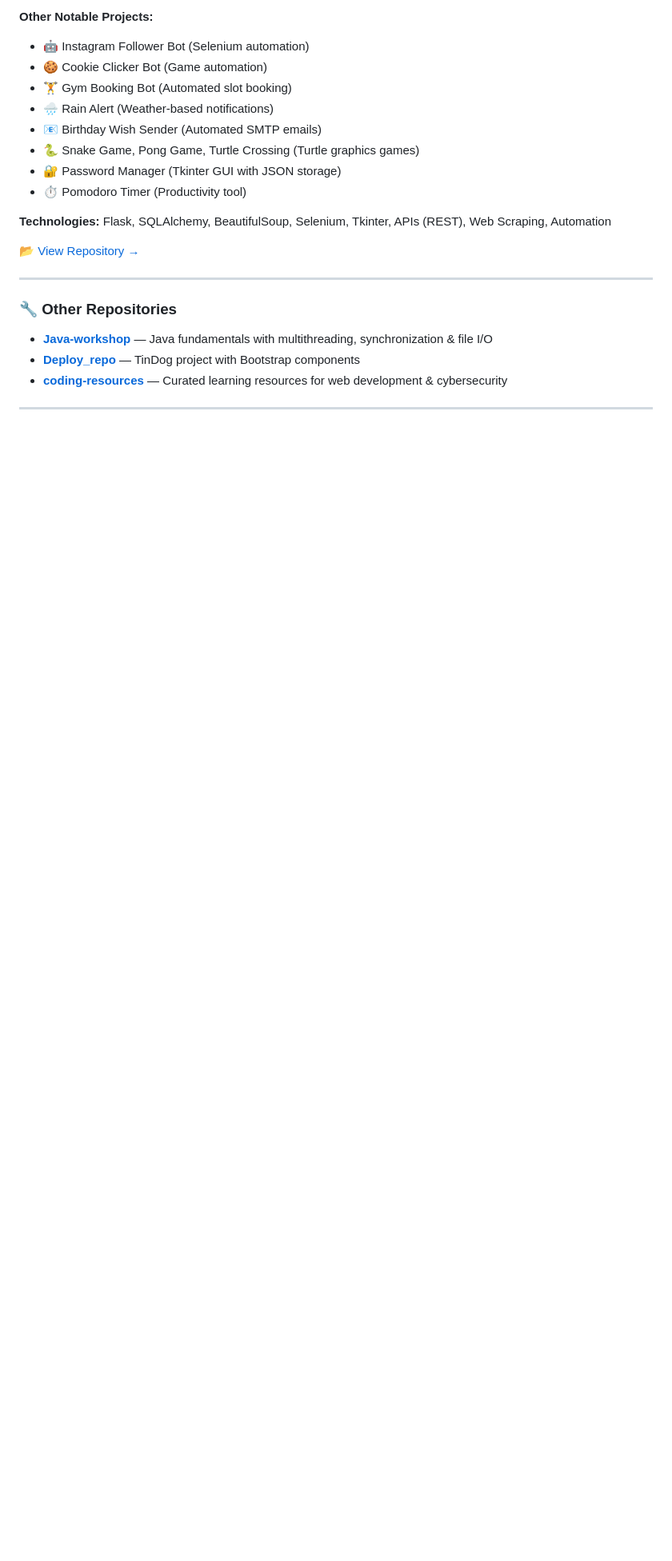
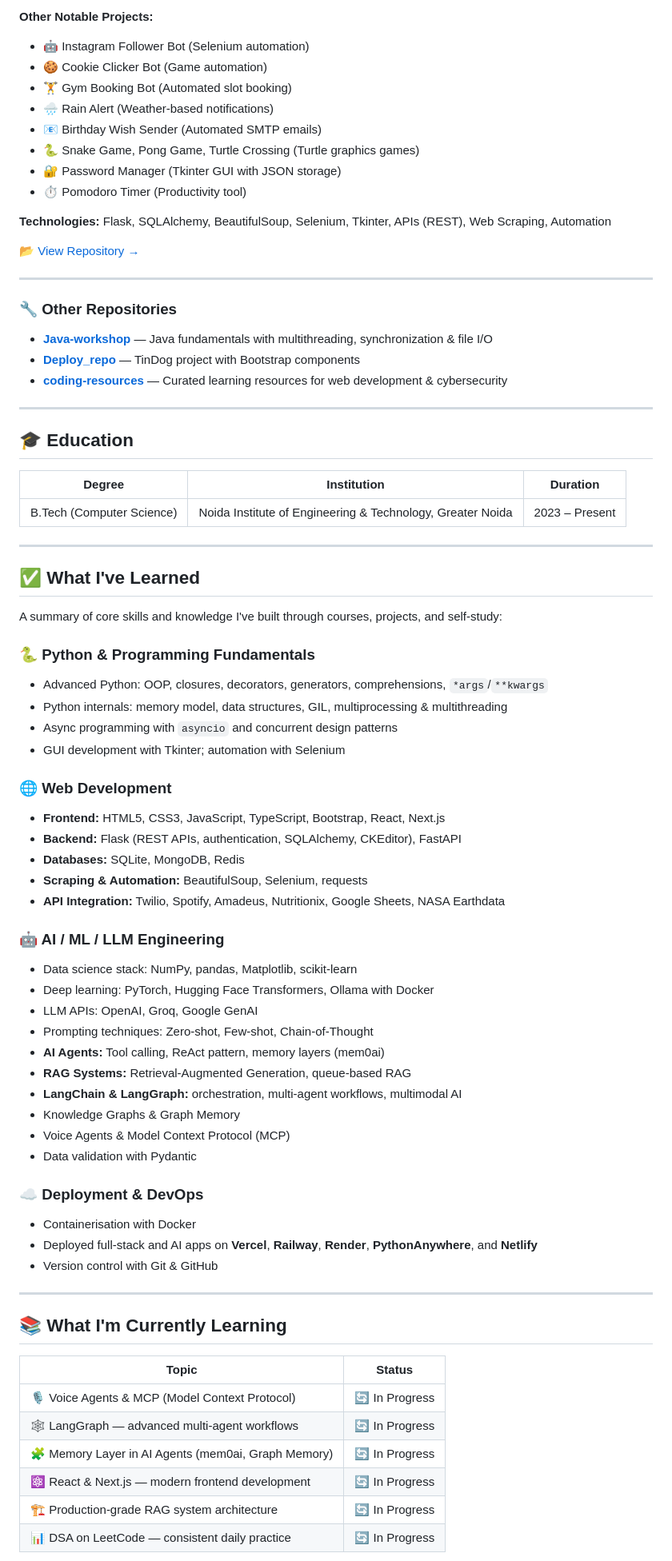
Before and after one commit to ayush3739/ayush3739, a Markdown page: README.md, the part around one of its changes. Shown at 80% size. GitHub-like rendering; blank space fills up the shorter version.

Commit message:
Update README: skills showcase, deployment platforms, roadmap, education, and resume sections
Co-authored-by: ayush3739 <194251182+ayush3739@users.noreply.github.com>

```diff
--- a/README.md
+++ b/README.md
@@ -202,3 +232,58 @@ Routes scoring system based on real-time safety data using NASA Earthdata API fo
 
 ---
 
+## 🎓 Education
+
+| Degree | Institution | Duration |
+|---|---|---|
+| B.Tech (Computer Science) | Noida Institute of Engineering & Technology, Greater Noida | 2023 – Present |
+
+---
+
+## ✅ What I've Learned
+
+A summary of core skills and knowledge I've built through courses, projects, and self-study:
+
+### 🐍 Python & Programming Fundamentals
+- Advanced Python: OOP, closures, decorators, generators, comprehensions, `*args`/`**kwargs`
+- Python internals: memory model, data structures, GIL, multiprocessing & multithreading
+- Async programming with `asyncio` and concurrent design patterns
+- GUI development with Tkinter; automation with Selenium
+
+### 🌐 Web Development
+- **Frontend:** HTML5, CSS3, JavaScript, TypeScript, Bootstrap, React, Next.js
+- **Backend:** Flask (REST APIs, authentication, SQLAlchemy, CKEditor), FastAPI
+- **Databases:** SQLite, MongoDB, Redis
+- **Scraping & Automation:** BeautifulSoup, Selenium, requests
+- **API Integration:** Twilio, Spotify, Amadeus, Nutritionix, Google Sheets, NASA Earthdata
+
+### 🤖 AI / ML / LLM Engineering
+- Data science stack: NumPy, pandas, Matplotlib, scikit-learn
+- Deep learning: PyTorch, Hugging Face Transformers, Ollama with Docker
+- LLM APIs: OpenAI, Groq, Google GenAI
+- Prompting techniques: Zero-shot, Few-shot, Chain-of-Thought
+- **AI Agents:** Tool calling, ReAct pattern, memory layers (mem0ai)
+- **RAG Systems:** Retrieval-Augmented Generation, queue-based RAG
+- **LangChain & LangGraph:** orchestration, multi-agent workflows, multimodal AI
+- Knowledge Graphs & Graph Memory
+- Voice Agents & Model Context Protocol (MCP)
+- Data validation with Pydantic
+
+### ☁️ Deployment & DevOps
+- Containerisation with Docker
+- Deployed full-stack and AI apps on **Vercel**, **Railway**, **Render**, **PythonAnywhere**, and **Netlify**
+- Version control with Git & GitHub
+
+---
+
+## 📚 What I'm Currently Learning
+
+| Topic | Status |
+|---|---|
+| 🎙️ Voice Agents & MCP (Model Context Protocol) | 🔄 In Progress |
+| 🕸️ LangGraph — advanced multi-agent workflows | 🔄 In Progress |
+| 🧩 Memory Layer in AI Agents (mem0ai, Graph Memory) | 🔄 In Progress |
+| ⚛️ React & Next.js — modern frontend development | 🔄 In Progress |
+| 🏗️ Production-grade RAG system architecture | 🔄 In Progress |
+| 📊 DSA on LeetCode — consistent daily practice | 🔄 In Progress |
+
```
Also changed, not shown: other parts of README.md (+84 -25 lines).
